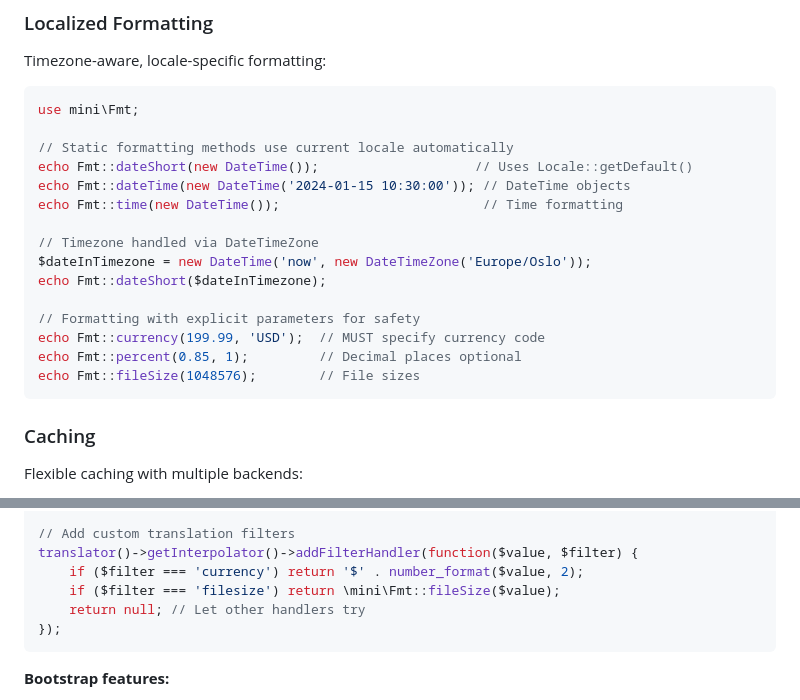
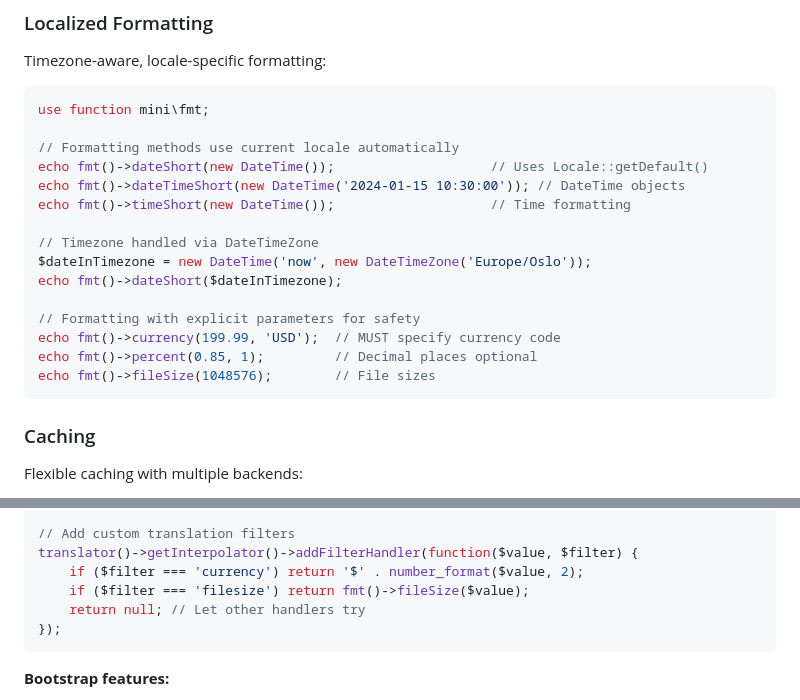
Before and after one commit to frodeborli/fubber-mini, a Markdown page: README.md, 2 parts joined by grey strips. GitHub-like rendering.

Commit message:
Use fmt()->method() pattern consistently instead of Fmt::method()
- Changed all Fmt::method() calls to fmt()->method() for consistency
- Updated imports from 'use mini\Fmt' to 'use function mini\fmt'
- Maintains API consistency with db()->query(), cache()->get(), etc.
- Provides future flexibility to return different implementations
- PHP allows calling static methods on instances, so both work

````diff
--- a/README.md
+++ b/README.md
@@ -115,21 +115,21 @@ $userId = $db->exec('INSERT INTO users (name) VALUES (?)', [$name]);
 Timezone-aware, locale-specific formatting:
 
 ```php
-use mini\Fmt;
+use function mini\fmt;
 
-// Static formatting methods use current locale automatically
-echo Fmt::dateShort(new DateTime());                    // Uses Locale::getDefault()
-echo Fmt::dateTime(new DateTime('2024-01-15 10:30:00')); // DateTime objects
-echo Fmt::time(new DateTime());                          // Time formatting
+// Formatting methods use current locale automatically
+echo fmt()->dateShort(new DateTime());                    // Uses Locale::getDefault()
+echo fmt()->dateTimeShort(new DateTime('2024-01-15 10:30:00')); // DateTime objects
+echo fmt()->timeShort(new DateTime());                    // Time formatting
 
 // Timezone handled via DateTimeZone
 $dateInTimezone = new DateTime('now', new DateTimeZone('Europe/Oslo'));
-echo Fmt::dateShort($dateInTimezone);
+echo fmt()->dateShort($dateInTimezone);
 
 // Formatting with explicit parameters for safety
-echo Fmt::currency(199.99, 'USD');  // MUST specify currency code
-echo Fmt::percent(0.85, 1);         // Decimal places optional
-echo Fmt::fileSize(1048576);        // File sizes
+echo fmt()->currency(199.99, 'USD');  // MUST specify currency code
+echo fmt()->percent(0.85, 1);         // Decimal places optional
+echo fmt()->fileSize(1048576);        // File sizes
 ```
 
 ### Caching
@@ -438,7 +438,7 @@ if (session_status() === PHP_SESSION_ACTIVE && isset($_SESSION['user_id'])) {
 // Add custom translation filters
 translator()->getInterpolator()->addFilterHandler(function($value, $filter) {
     if ($filter === 'currency') return '$' . number_format($value, 2);
-    if ($filter === 'filesize') return \mini\Fmt::fileSize($value);
+    if ($filter === 'filesize') return fmt()->fileSize($value);
     return null; // Let other handlers try
 });
 ```
````
